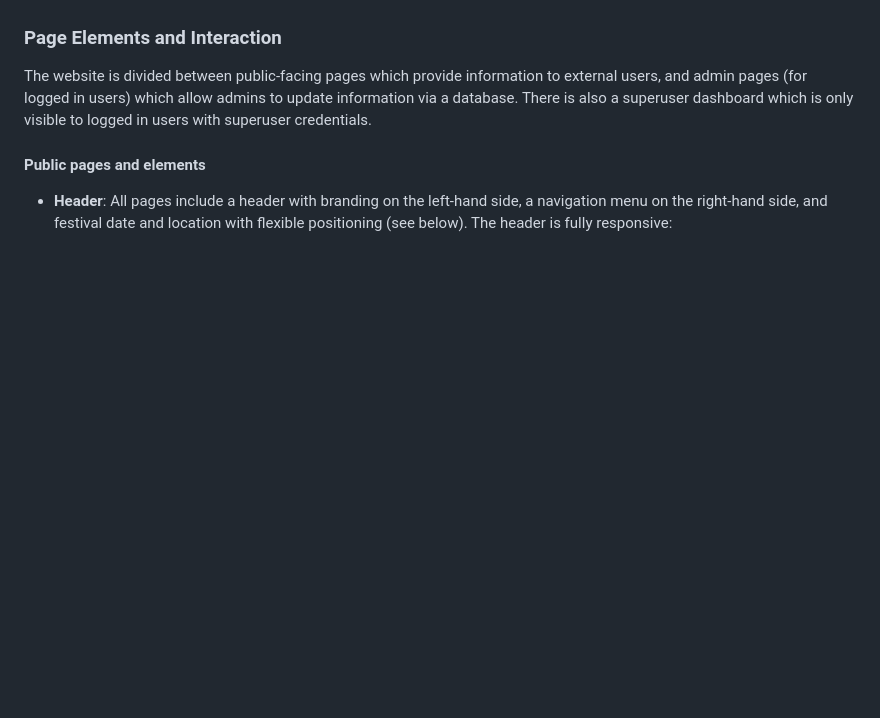
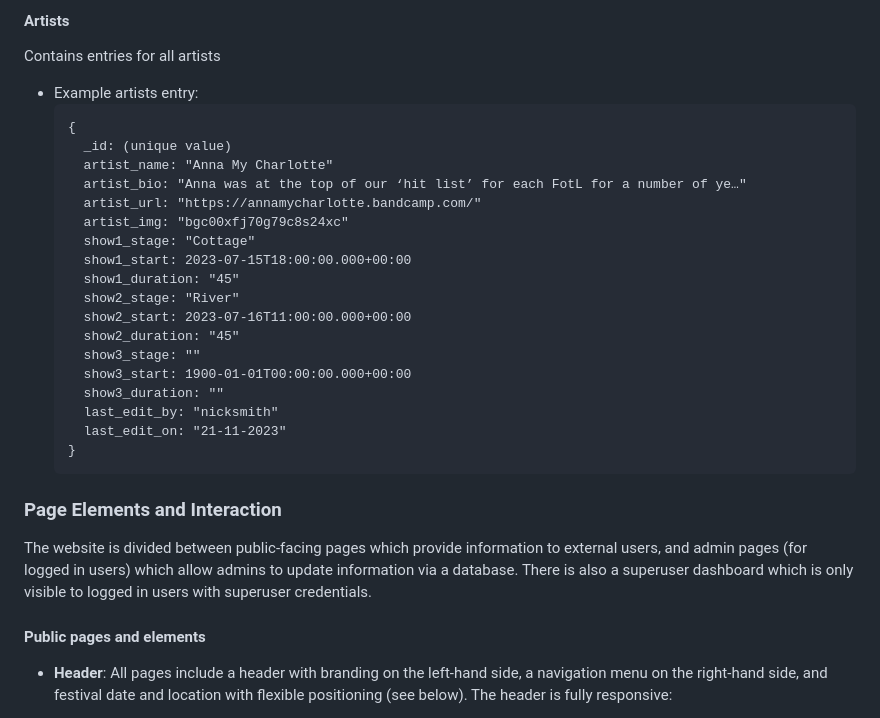
Before and after one commit to nicksmith100/mp3-fotl, a Markdown page: README.md, the part around one of its changes. Rendered like a GitHub page; blank space fills up the shorter version.

````diff
--- a/README.md
+++ b/README.md
@@ -321,3 +375,28 @@ The Line-up page uses the [Masonry](https://masonry.desandro.com/) JavaScript gr
+#### Artists
+
+Contains entries for all artists
+
+- Example artists entry:
+  ```
+  {
+    _id: (unique value)
+    artist_name: "Anna My Charlotte"
+    artist_bio: "Anna was at the top of our ‘hit list’ for each FotL for a number of ye…"
+    artist_url: "https://annamycharlotte.bandcamp.com/"
+    artist_img: "bgc00xfj70g79c8s24xc"
+    show1_stage: "Cottage"
+    show1_start: 2023-07-15T18:00:00.000+00:00
+    show1_duration: "45"
+    show2_stage: "River"
+    show2_start: 2023-07-16T11:00:00.000+00:00
+    show2_duration: "45"
+    show3_stage: ""
+    show3_start: 1900-01-01T00:00:00.000+00:00
+    show3_duration: ""
+    last_edit_by: "nicksmith"
+    last_edit_on: "21-11-2023"
+  }
+  ```
 
 ### Page Elements and Interaction
 
````
Also changed, not shown: other parts of README.md (+55 -1 lines).
